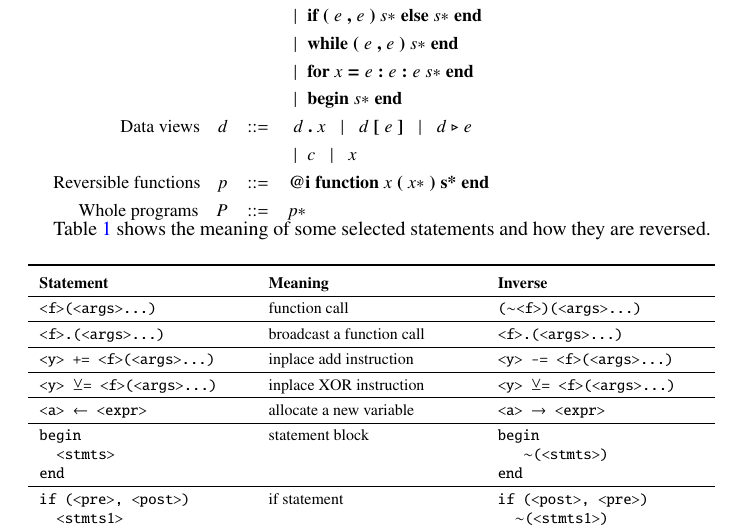
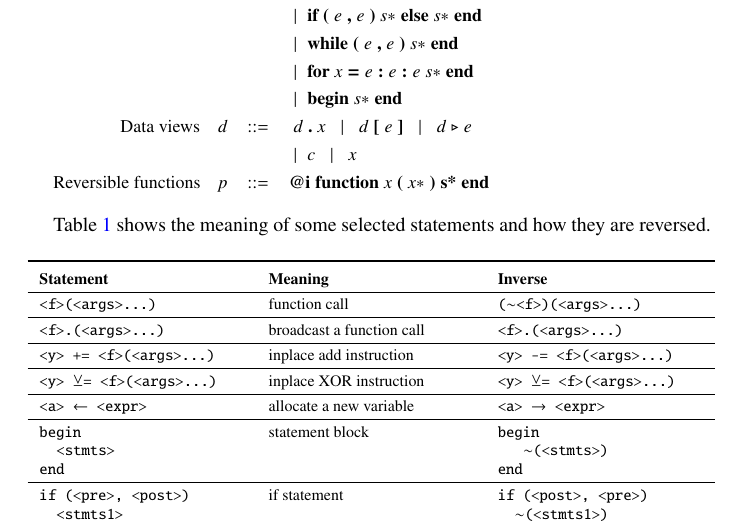
Before and after one commit to GiggleLiu/nilangpaper, a LaTeX document (suppl.tex, which reads nilangcore.tex): part of page 3 of 19, cut so that both start at the same text. Compiled offline with pdfLaTeX; a LaTeX package or settings file that is missing is left out.

Commit message:
rm whole program

```diff
--- a/nilangcore.tex
+++ b/nilangcore.tex
@@ -7,4 +7,3 @@
 \bnftd{Data views} \quad \bnfprod{\bnfpn{d}}{ \bnfts{} \bnfsp \bnfpn{d} \bnfsp \bnfts{.} \bnfsp \bnfpn{x} \bnfsp \bnfor \bnfsp \bnfpn{d} \bnfsp \bnfts{[} \bnfsp \bnfpn{e} \bnfsp \bnfts{]} \bnfsp \bnfor \bnfsp \bnfpn{d} \bnfsp \bnfts{$\triangleright$} \bnfsp \bnfpn{e} } \\
 \bnfmore{ \bnfor \bnfpn{c} \bnfsp \bnfor \bnfsp \bnfpn{x} }\\
 \bnftd{Reversible functions} \quad \bnfprod{\bnfpn{p}}{ \bnfts{@i} \bnfsp \bnfts{function} \bnfsp \bnfpn{x} \bnfsp \bnfts{(} \bnfsp \bnfpn{x*} \bnfsp \bnfts{)} \bnfsp \bnfts{s*} \bnfsp \bnfts{end} } \\
-\bnftd{Whole programs} \quad \bnfprod{\bnfpn{P}}{ \bnfpn{p*} }
```
Also changed, not shown: invc.pdf.
